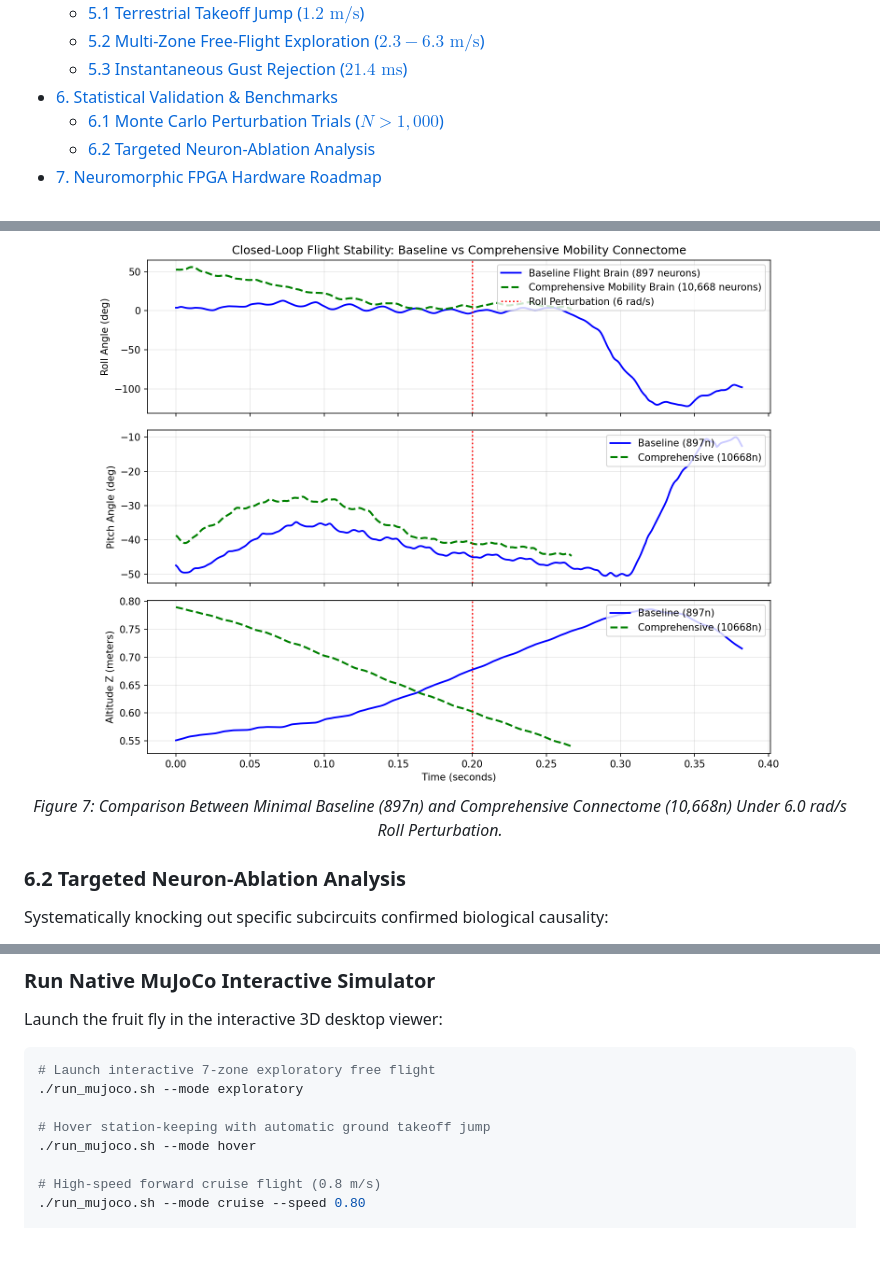
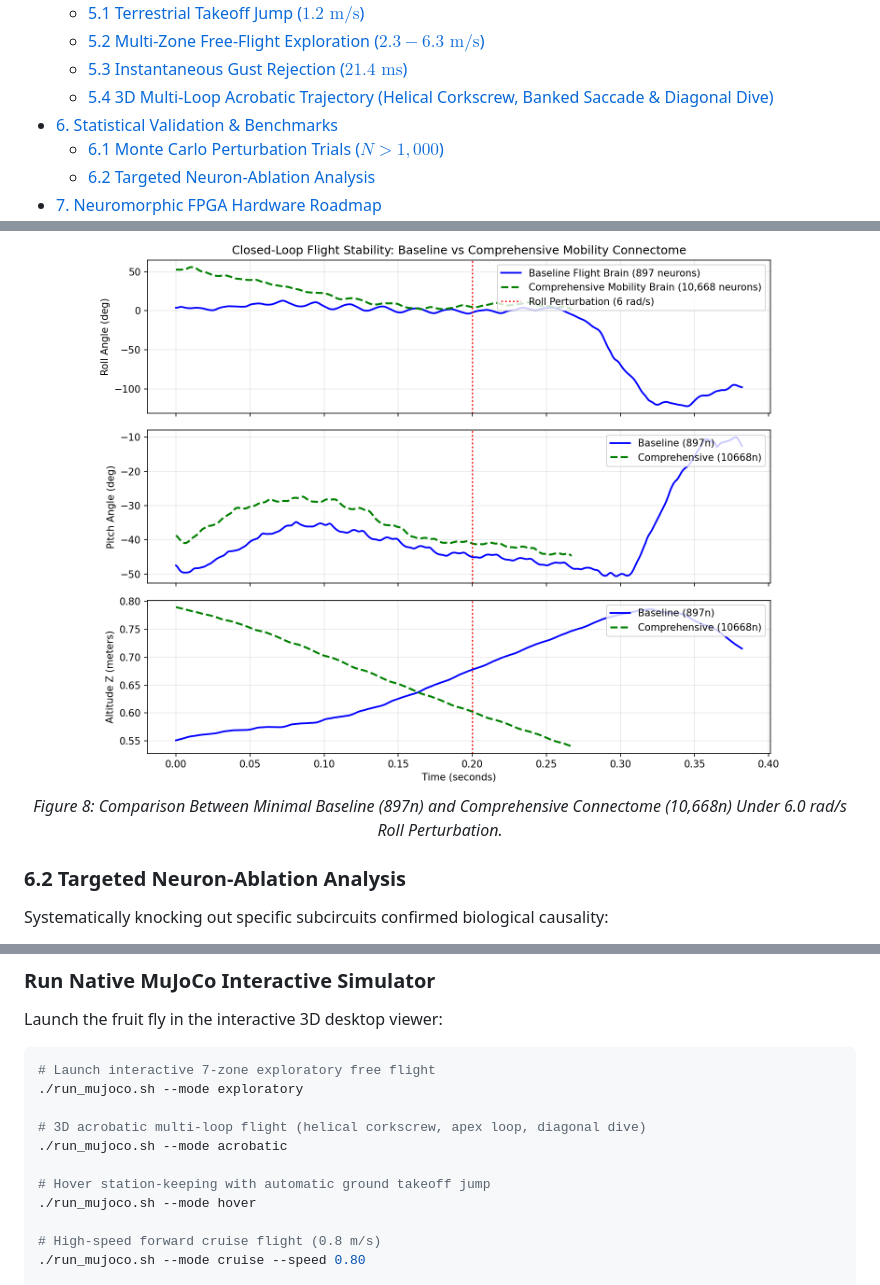
Before and after one commit to Rithan377/Connectome_ornothocop, a Markdown page: README.md, 3 parts joined by grey strips. GitHub-like rendering; blank space fills up the shorter version.

```diff
--- a/README.md
+++ b/README.md
@@ -51,6 +51,7 @@
   - [5.1 Terrestrial Takeoff Jump ($1.2\text{ m/s}$)](#51-terrestrial-takeoff-jump-12text-ms)
   - [5.2 Multi-Zone Free-Flight Exploration ($2.3 - 6.3\text{ m/s}$)](#52-multi-zone-free-flight-exploration-23---63text-ms)
   - [5.3 Instantaneous Gust Rejection ($21.4\text{ ms}$)](#53-instantaneous-gust-rejection-214text-ms)
+  - [5.4 3D Multi-Loop Acrobatic Trajectory (Helical Corkscrew, Banked Saccade & Diagonal Dive)](#54-3d-multi-loop-acrobatic-trajectory-helical-corkscrew-banked-saccade--diagonal-dive)
 - [6. Statistical Validation & Benchmarks](#6-statistical-validation--benchmarks)
   - [6.1 Monte Carlo Perturbation Trials ($N > 1,000$)](#61-monte-carlo-perturbation-trials-n--1000)
   - [6.2 Targeted Neuron-Ablation Analysis](#62-targeted-neuron-ablation-analysis)
@@ -221,7 +237,7 @@ To quantify flight stability, we conducted over **1,000 Monte Carlo simulation r
 <p align="center">
   <img src="assets/comprehensive_vs_baseline_stability.png" alt="Baseline vs Comprehensive Connectome Stability" width="85%">
   <br>
-  <i>Figure 7: Comparison Between Minimal Baseline (897n) and Comprehensive Connectome (10,668n) Under 6.0 rad/s Roll Perturbation.</i>
+  <i>Figure 8: Comparison Between Minimal Baseline (897n) and Comprehensive Connectome (10,668n) Under 6.0 rad/s Roll Perturbation.</i>
 </p>
 
 ### 6.2 Targeted Neuron-Ablation Analysis
@@ -312,6 +328,9 @@ Launch the fruit fly in the interactive 3D desktop viewer:
 # Launch interactive 7-zone exploratory free flight
 ./run_mujoco.sh --mode exploratory
 
+# 3D acrobatic multi-loop flight (helical corkscrew, apex loop, diagonal dive)
+./run_mujoco.sh --mode acrobatic
+
 # Hover station-keeping with automatic ground takeoff jump
 ./run_mujoco.sh --mode hover
 
```
Also changed, not shown: other parts of README.md (+16 -1 lines), assets/acrobatic_flight_profile.png (added), visualizations/acrobatic_flight_profile.png (added), 5 other files.
